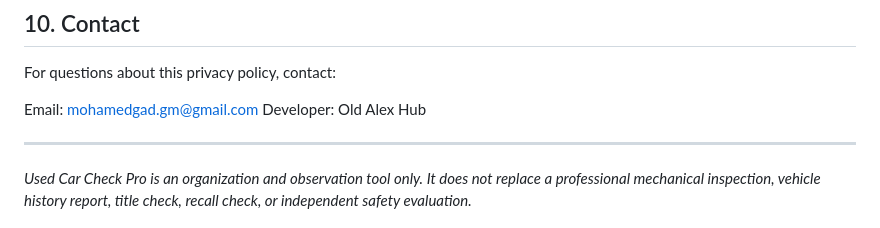
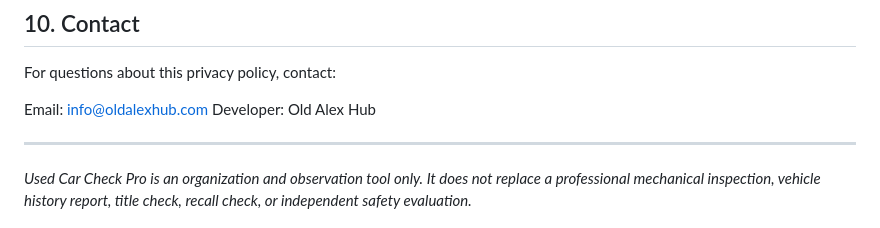
Before and after one commit to OldAlexhub/usedcarcheckpro, a Markdown page: PRIVACYPOLICY.md, the part around the change. Drawn GitHub-style.

Commit message:
Update contact email in Privacy Policy to reflect current information

```diff
--- a/PRIVACYPOLICY.md
+++ b/PRIVACYPOLICY.md
@@ -70,7 +70,7 @@ We may update this policy from time to time. Continued use of the app after chan
 
 For questions about this privacy policy, contact:
 
-Email: mohamedgad.gm@gmail.com
+Email: info@oldalexhub.com
 Developer: Old Alex Hub
 
 ---
```
